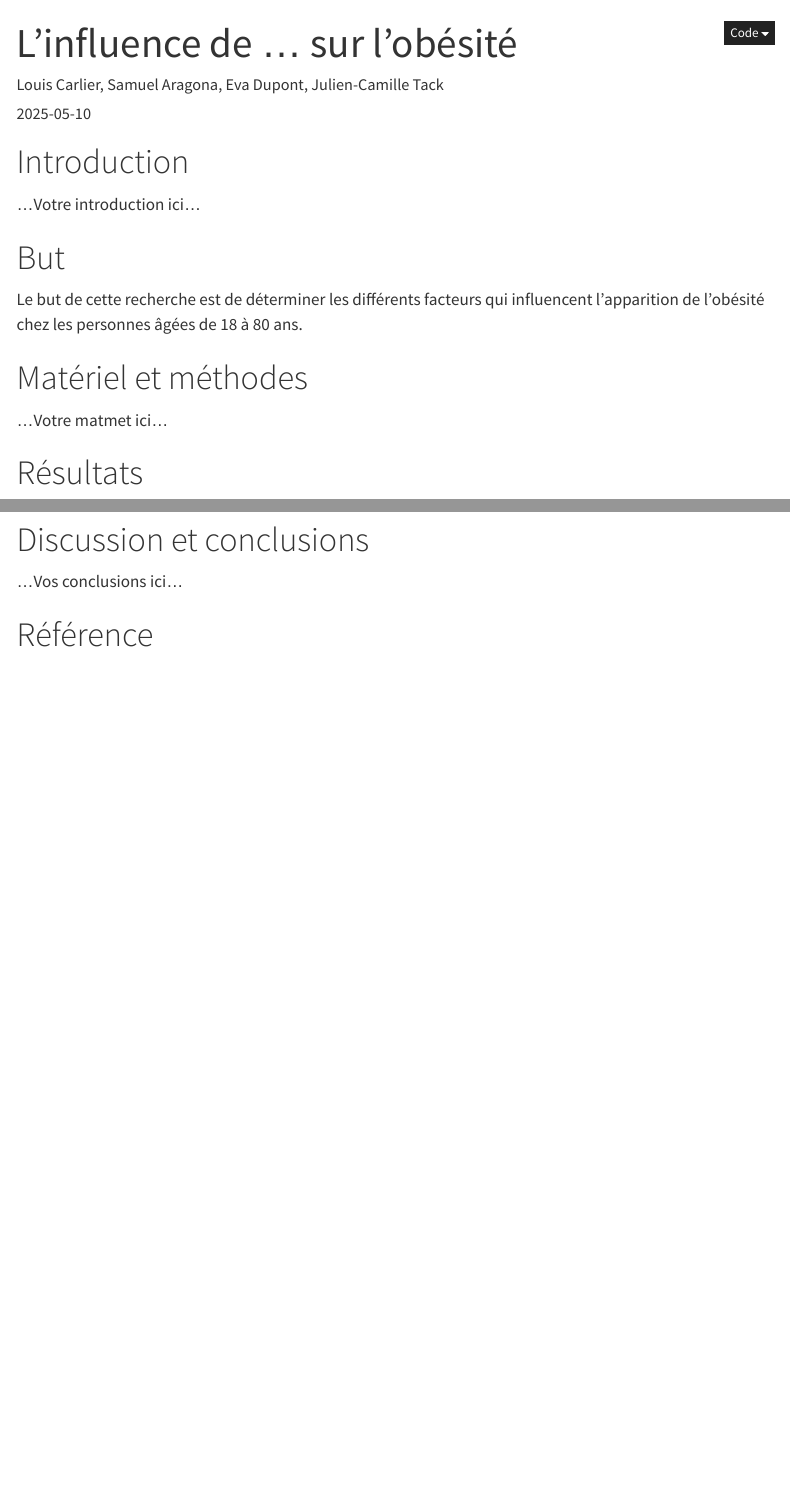
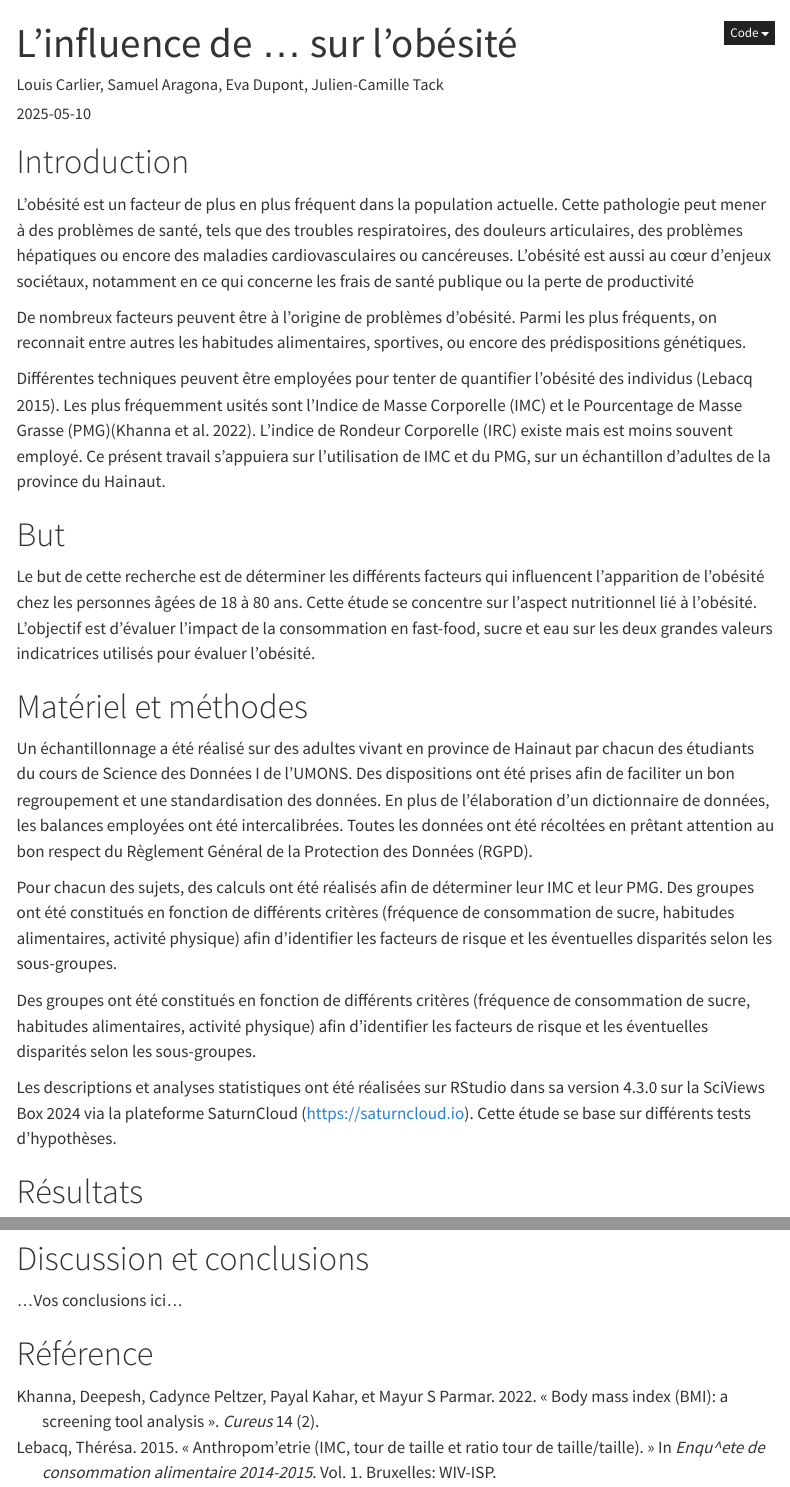
Before and after one commit to BioDataScience-Course/A07Ga_24M_human-tartinochoco, a Quarto document (human_report.qmd): the page in a window 1100 px wide, from its top, and a second part further down, joined at a grey line. Rendered offline with R 4.5, knitr and Pandoc in place of Quarto, with nearby package versions; folded parts are opened; some code elsewhere in the file could not run offline; menus at the side of the page are left out; common packages that the code uses without loading them are loaded.

Commit message:
Intro, But, Matmet + References

```diff
--- a/bibliography/references.bib
+++ b/bibliography/references.bib
@@ -8,3 +8,13 @@
   publisher = {WIV-ISP},
   address = {Bruxelles}
 }
+
+@article{khanna2022body,
+  title={Body mass index (BMI): a screening tool analysis},
+  author={Khanna, Deepesh and Peltzer, Cadynce and Kahar, Payal and Parmar, Mayur S},
+  journal={Cureus},
+  volume={14},
+  number={2},
+  year={2022},
+  publisher={Cureus}
+}
--- a/human_report.qmd
+++ b/human_report.qmd
@@ -32,19 +32,30 @@ SciViews::R("model", "infer", lang = "fr")
 
 <!--# Ce projet porte sur la santé humaine liée à l'obésité, à la façon de se nourrir et aux activités réalisées (plus ou moins sédentaire ou actif) ... Réalisez des recherches bibliographiques afin d'avoir une vision précise de la thématique. Existe-t-il des indicateurs calculables pour quantifier l'état de santé d'un individu, par exemple ? Naturellement, ces indicateurs doivent être calculables sur bases des variables mesurées dans votre jeu de données. Focalisez-vous donc sur ces variables-là. -->
 
-...Votre introduction ici...
+L’obésité est un facteur de plus en plus fréquent dans la population actuelle. Cette pathologie peut mener à des problèmes de santé, tels que des troubles respiratoires, des douleurs articulaires, des problèmes hépatiques ou encore des maladies cardiovasculaires ou cancéreuses. L’obésité est aussi au cœur d’enjeux sociétaux, notamment en ce qui concerne les frais de santé publique ou la perte de productivité
+
+De nombreux facteurs peuvent être à l’origine de problèmes d’obésité. Parmi les plus fréquents, on reconnait entre autres les habitudes alimentaires, sportives, ou encore des prédispositions génétiques.
+
+Différentes techniques peuvent être employées pour tenter de quantifier l’obésité des individus [@lebacq2015]. Les plus fréquemment usités sont l’Indice de Masse Corporelle (IMC) et le Pourcentage de Masse Grasse (PMG)[@khanna2022body]. L’indice de Rondeur Corporelle (IRC) existe mais est moins souvent employé. Ce présent travail s’appuiera sur l’utilisation de IMC et du PMG, sur un échantillon d’adultes de la province du Hainaut.
 
 # But
 
 <!--% Formulez ici de façon concise et précise votre question de recherche en 1 à 2 phrases. -->
 
 Le but de cette recherche est de déterminer les différents facteurs qui influencent l'apparition de l'obésité chez les personnes âgées de 18 à 80 ans.
+Cette étude se concentre sur l’aspect nutritionnel lié à l’obésité. L’objectif est d’évaluer l’impact de la consommation en fast-food,  sucre et eau sur les deux grandes valeurs indicatrices utilisés pour évaluer l’obésité.
 
 # Matériel et méthodes
 
 <!--% Cette section doit comprendre une explication technique sur les mesures effectuées et sur le protocole relatif à l'acquisition des données en 3 à 4 paragraphes. Vous ajouterez aussi un paragraphe qui détaille les outils logiciels et statistiques utilisés (logiciels et versions des logiciels). Un simple copier-coller du matériel et méthodes du bloc-notes ne sera PAS considéré comme acceptable. -->
 
-...Votre matmet ici...
+Un échantillonnage a été réalisé sur des adultes vivant en province de Hainaut par chacun des étudiants du cours de Science des Données I de l’UMONS. Des dispositions ont été prises afin de faciliter un bon regroupement et une standardisation des données. En plus de l’élaboration d’un dictionnaire de données, les balances employées ont été intercalibrées. Toutes les données ont été récoltées en prêtant attention au bon respect du Règlement Général de la Protection des Données (RGPD).
+
+Pour chacun des sujets, des calculs ont été réalisés afin de déterminer leur IMC et leur PMG. Des groupes ont été constitués en fonction de différents critères (fréquence de consommation de sucre, habitudes alimentaires, activité physique) afin d'identifier les facteurs de risque et les éventuelles disparités selon les sous-groupes.
+
+Des groupes ont été constitués en fonction de différents critères (fréquence de consommation de sucre, habitudes alimentaires, activité physique) afin d'identifier les facteurs de risque et les éventuelles disparités selon les sous-groupes.
+
+Les descriptions et analyses statistiques ont été réalisées sur RStudio dans sa version 4.3.0 sur la SciViews Box 2024 via la plateforme SaturnCloud (https://saturncloud.io). Cette étude se base sur différents tests d’hypothèses.
 
 # Résultats
 
```
Also changed, not shown: human_report.qmd (3 more changed lines).
